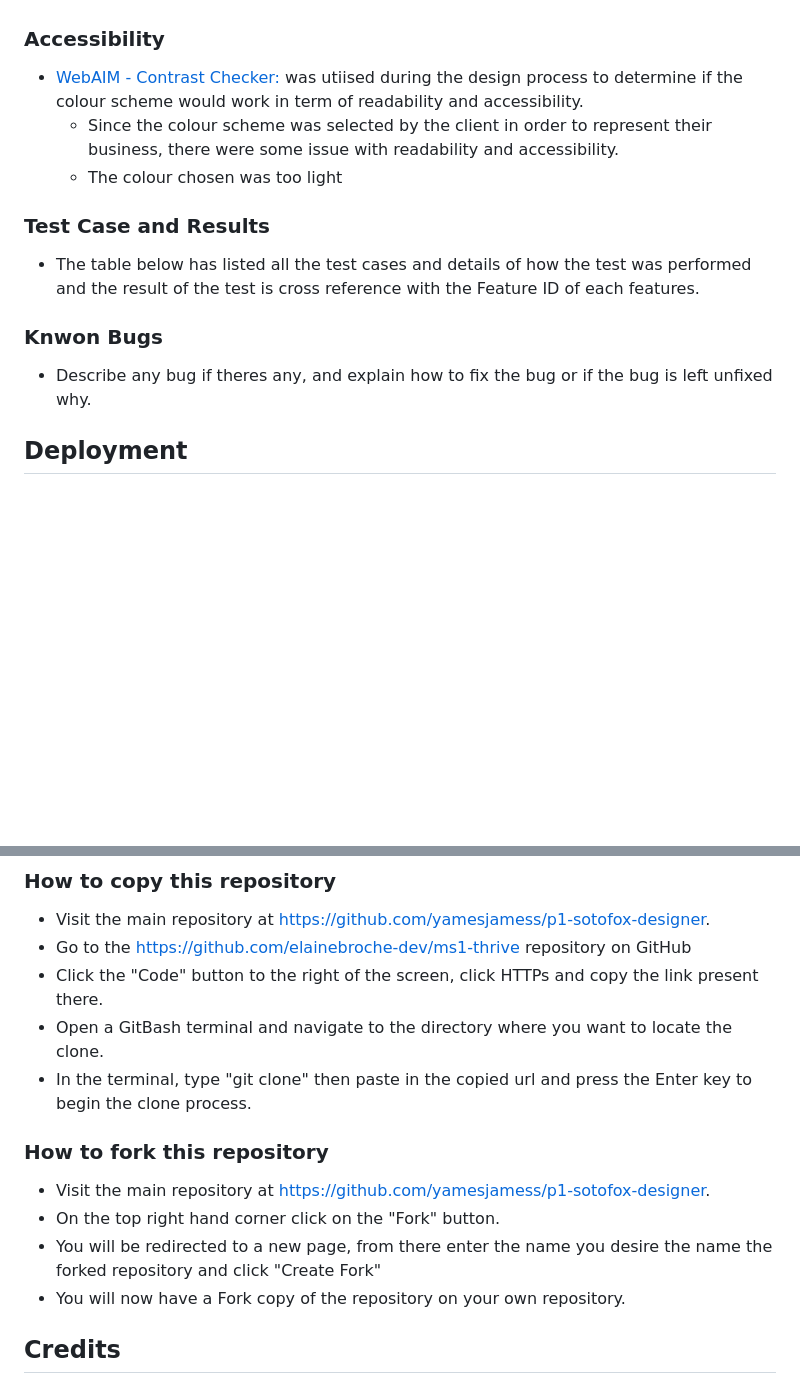
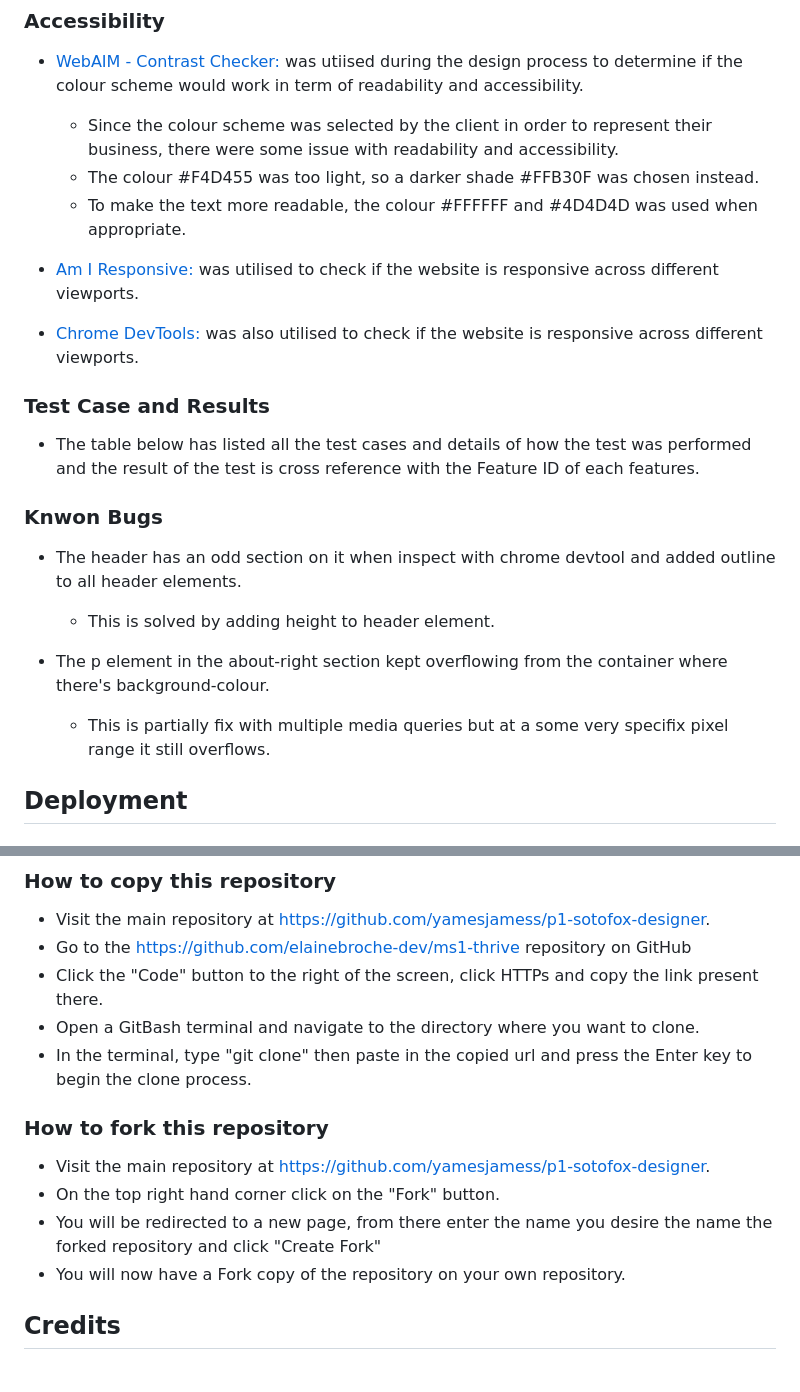
Before and after one commit to yamesjamess/p1-project, a Markdown page: README.md, 2 parts joined by grey strips. Rendered like a GitHub page; blank space fills up the shorter version.

Commit message:
doc: add more links to the Accessibility section

```diff
--- a/README.md
+++ b/README.md
@@ -245,7 +245,12 @@ Sotofox Home Designer & Artist is a website dedicated to showcasing the interior
 
 * [WebAIM - Contrast Checker:](https://webaim.org/resources/contrastchecker/) was utiised during the design process to determine if the colour scheme would work in term of readability and accessibility.
     * Since the colour scheme was selected by the client in order to represent their business, there were some issue with readability and accessibility.
-    * The colour chosen was too light
+    * The colour #F4D455 was too light, so a darker shade #FFB30F was chosen instead.
+    * To make the text more readable, the colour #FFFFFF and #4D4D4D was used when appropriate.
+
+* [Am I Responsive:](https://ui.dev/amiresponsive) was utilised to check if the website is responsive across different viewports.
+
+* [Chrome DevTools:](https://developer.chrome.com/docs/devtools/) was also utilised to check if the website is responsive across different viewports.
 
 
 ### Test Case and Results
@@ -254,7 +259,11 @@ Sotofox Home Designer & Artist is a website dedicated to showcasing the interior
 
 ### Knwon Bugs
 
-* Describe any bug if theres any, and explain how to fix the bug or if the bug is left unfixed why.
+* The header has an odd section on it when inspect with chrome devtool and added outline to all header elements.
+    *   This is solved by adding height to header element.
+
+* The p element in the about-right section kept overflowing from the container where there's background-colour.
+    *   This is partially fix with multiple media queries but at a some very specifix pixel range it still overflows.
 
 ## Deployment
 
@@ -274,7 +283,7 @@ Sotofox Home Designer & Artist is a website dedicated to showcasing the interior
 * Visit the main repository at https://github.com/yamesjamess/p1-sotofox-designer.
 * Go to the https://github.com/elainebroche-dev/ms1-thrive repository on GitHub
 * Click the "Code" button to the right of the screen, click HTTPs and copy the link present there.
-* Open a GitBash terminal and navigate to the directory where you want to locate the clone.
+* Open a GitBash terminal and navigate to the directory where you want to clone.
 * In the terminal, type "git clone" then paste in the copied url and press the Enter key to begin the clone process.
 
 ### How to fork this repository
@@ -283,6 +292,8 @@ Sotofox Home Designer & Artist is a website dedicated to showcasing the interior
 * On the top right hand corner click on the "Fork" button.
 * You will be redirected to a new page, from there enter the name you desire the name the forked repository and click "Create Fork"
 * You will now have a Fork copy of the repository on your own repository.
+
+
 
 ## Credits
 
```
